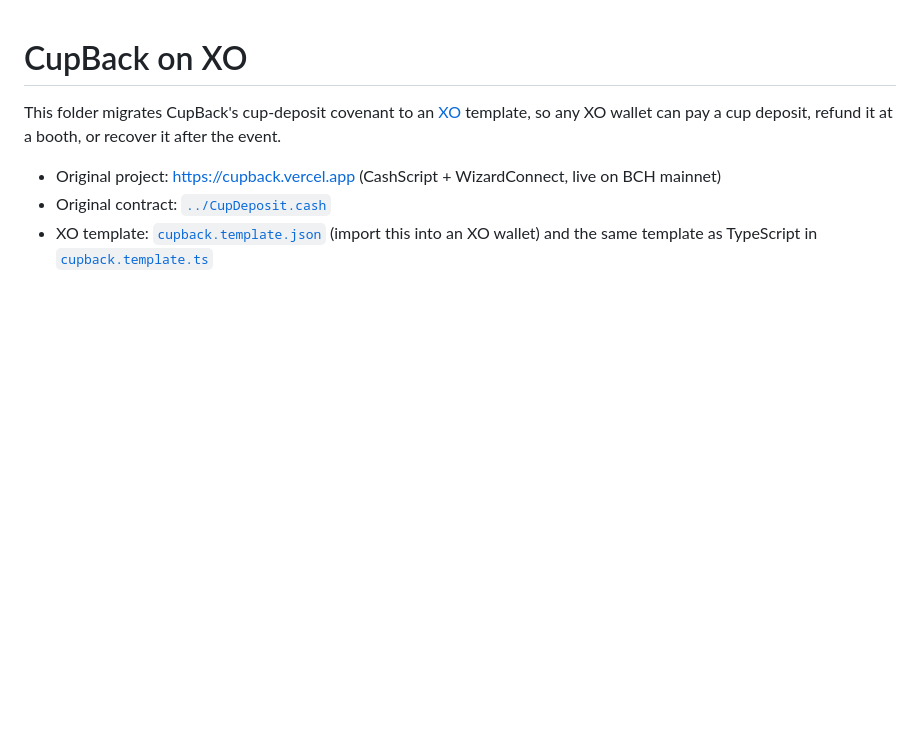
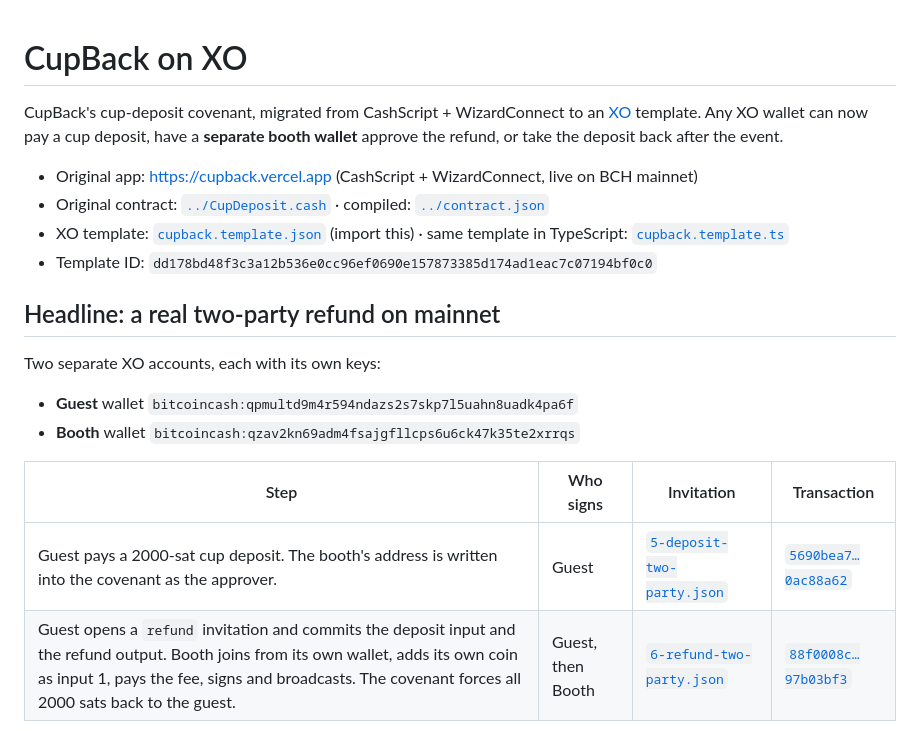
Before and after one commit to thesithunyein/cupback, a Markdown page: xo/README.md, the part around one of its changes. Rendered like a GitHub page; blank space fills up the shorter version.

```diff
--- a/xo/README.md
+++ b/xo/README.md
@@ -1,7 +1,21 @@
 # CupBack on XO
 
-This folder migrates CupBack's cup-deposit covenant to an [XO](https://stack.xo.cash) template, so any XO wallet can pay a cup deposit, refund it at a booth, or recover it after the event.
+CupBack's cup-deposit covenant, migrated from CashScript + WizardConnect to an [XO](https://stack.xo.cash) template. Any XO wallet can now pay a cup deposit, have a **separate booth wallet** approve the refund, or take the deposit back after the event.
 
-- Original project: https://cupback.vercel.app (CashScript + WizardConnect, live on BCH mainnet)
-- Original contract: [`../CupDeposit.cash`](../CupDeposit.cash)
-- XO template: [`cupback.template.json`](cupback.template.json) (import this into an XO wallet) and the same template as TypeScript in [`cupback.template.ts`](cupback.template.ts)
+- Original app: https://cupback.vercel.app (CashScript + WizardConnect, live on BCH mainnet)
+- Original contract: [`../CupDeposit.cash`](../CupDeposit.cash) · compiled: [`../contract.json`](../contract.json)
+- XO template: [`cupback.template.json`](cupback.template.json) (import this) · same template in TypeScript: [`cupback.template.ts`](cupback.template.ts)
+- Template ID: `dd178bd48f3c3a12b536e0cc96ef0690e157873385d174ad1eac7c07194bf0c0`
+
+## Headline: a real two-party refund on mainnet
+
+Two separate XO accounts, each with its own keys:
+
+- **Guest** wallet `bitcoincash:qpmultd9m4r594ndazs2s7skp7l5uahn8uadk4pa6f`
+- **Booth** wallet `bitcoincash:qzav2kn69adm4fsajgfllcps6u6ck47k35te2xrrqs`
+
+| Step | Who signs | Invitation | Transaction |
+|---|---|---|---|
+| Guest pays a 2000-sat cup deposit. The booth's address is written into the covenant as the approver. | Guest | [`5-deposit-two-party.json`](invitations/5-deposit-two-party.json) | [`5690bea7…0ac88a62`](https://blockchair.com/bitcoin-cash/transaction/5690bea7640bf807f08d024a5dc70f78d04d56afe968f2c08045147e0ac88a62) |
+| Guest opens a `refund` invitation and commits the deposit input and the refund output. Booth joins from its own wallet, adds its own coin as input 1, pays the fee, signs and broadcasts. The covenant forces all 2000 sats back to the guest. | Guest, then Booth | [`6-refund-two-party.json`](invitations/6-refund-two-party.json) | [`88f0008c…97b03bf3`](https://blockchair.com/bitcoin-cash/transaction/88f0008c4d453932ce5d4f5a964285fdd4e0b66e6788755969909c6297b03bf3) |
+
```
Also changed, not shown: other parts of xo/README.md (+32 -27 lines), README.md (+1 -1 lines), xo/screenshots/1-two-party-commits.jpg (added), xo/screenshots/2-booth-joined.jpg (added), xo/screenshots/3-variables.jpg (added), xo/screenshots/4-guest-input-booth-coin.jpg (added), xo/screenshots/5-refund-completed.jpg (added), 2 other files.
